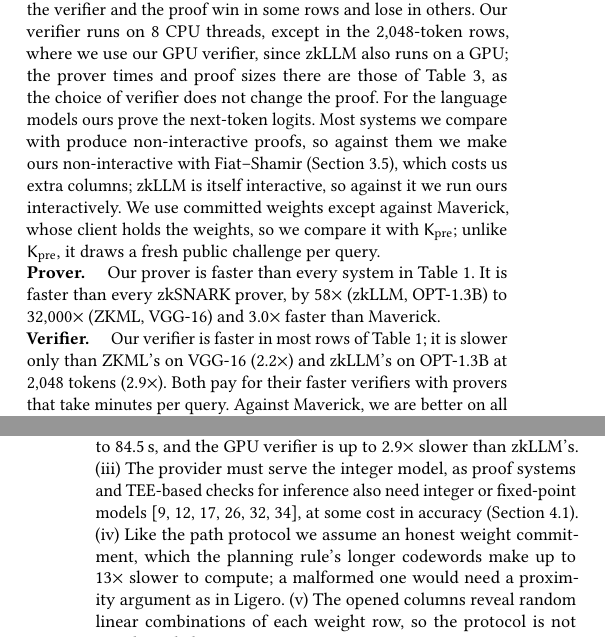
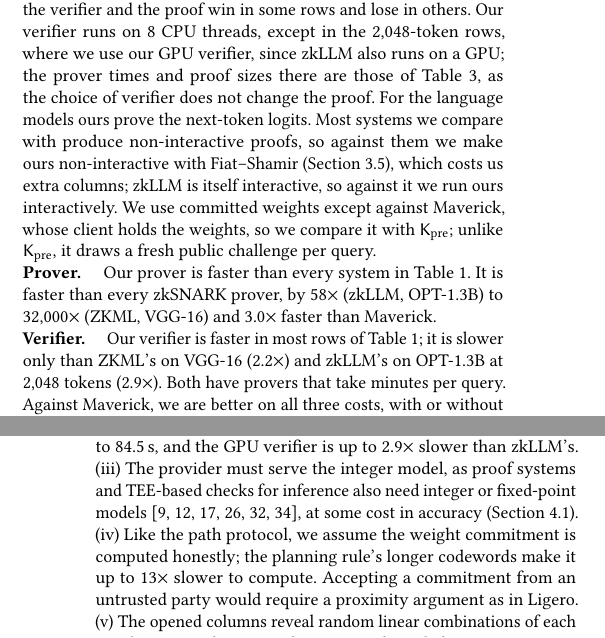
Before and after one commit to flikhamud45/amina-project, a LaTeX paper (report/main.tex): two parts of the columns of pages 7 and 8 of 9, joined at a grey line, cut so that both start at the same text. Compiled offline with pdfLaTeX.

Commit message:
paper: clearer limitation (iv) on the honest weight commitment; user edits
Limitation (iv) now says the commitment is assumed computed honestly, that the
longer codewords make it up to 13x slower to compute, and that accepting one from
an untrusted party would need a Ligero-style proximity argument (text_numbers
anchor follows). Also the user's edits: the delta=1 sampling rule spelled out,
Table 3's "--: not measured" note commented out, Sec. 4.6 provers sentence.

Co-Authored-By: Claude Opus 5.5 <noreply@anthropic.com>

```diff
--- a/report/main.tex
+++ b/report/main.tex
@@ -752,7 +752,7 @@ interactively. We use committed weights except against Maverick, whose client ho
 
 \para{Verifier.} Our verifier is faster in most rows of Table~\ref{tab:ratios}; it is
 slower only than ZKML's on VGG-16 (2.2$\times$) and zkLLM's on OPT-1.3B
-at 2{,}048 tokens (2.9$\times$). Both pay for their faster verifiers with provers that take minutes per query.
+at 2{,}048 tokens (2.9$\times$). Both have provers that take minutes per query.
 Against Maverick, we are better on all three costs, with or without the compact encoding (note $d$). With the encoding our proof is smaller (20.3\,MB, 1.8$\times$ smaller than Maverick's), and our verifier, at 151.6\,ms, is still faster than Maverick's 260.2\,ms.
 
 \para{Proof.} Our proof is larger in most rows, since it carries every layer's claims and opened columns: by
@@ -783,9 +783,9 @@ grows with the square of the prompt length: at 2{,}048 tokens the CPU verifier n
 84.5\,s, and the GPU verifier is up to 2.9$\times$ slower than
 zkLLM's. (iii)~The provider must serve the integer model,
 as proof systems and TEE-based checks for inference also need integer or fixed-point models~\cite{safetynets,slalom,zkcnn,zen,zkml,zkllm}, at some cost
-in accuracy (Section~\ref{sec:setup}). (iv)~Like the path protocol we assume an honest weight commitment, which the
-planning rule's longer codewords make up to 13$\times$ slower to compute; a malformed one would need a proximity
-argument as in Ligero. (v)~The opened columns reveal random linear combinations of each weight
+in accuracy (Section~\ref{sec:setup}). (iv)~Like the path protocol, we assume the weight commitment is computed honestly; the planning rule's
+longer codewords make it up to 13$\times$ slower to compute. Accepting a commitment from an untrusted
+party would require a proximity argument as in Ligero. (v)~The opened columns reveal random linear combinations of each weight
 row, so the protocol is not zero-knowledge.
 % (vi)~We prove one forward pass, without a KV cache. (vii)~The prototype is Python.
 
```
Also changed, not shown: code/experiments/5_comparison/text_numbers.py (+1 -1 lines), report/main.pdf, report/main.tex (6 more changed lines).
